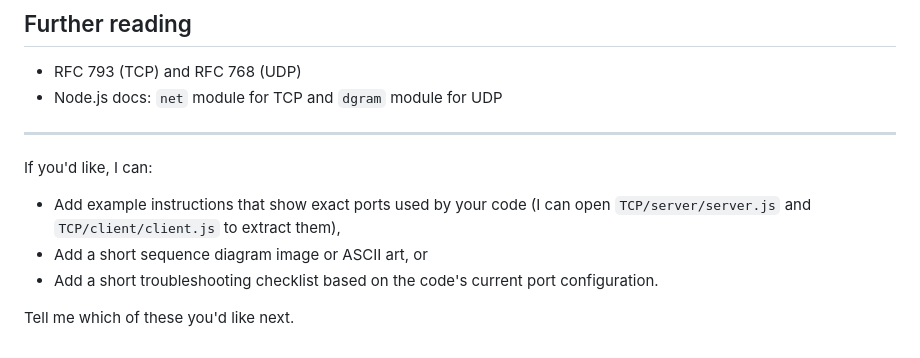
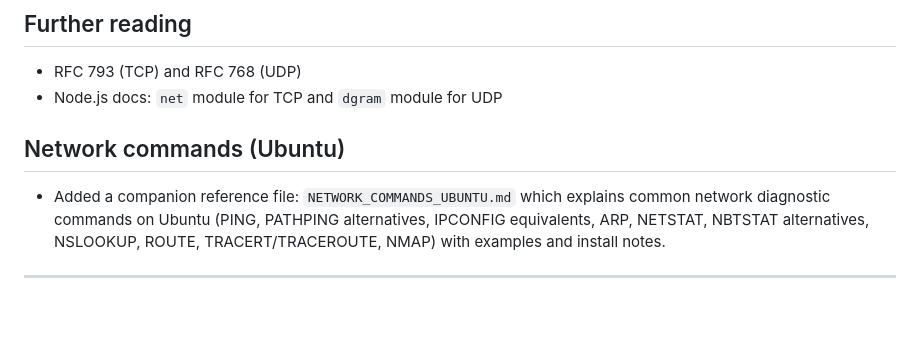
Before and after one commit to Sohamk130405/Messaging, a Markdown page: README.md, the part around the change. Rendered like a GitHub page; blank space fills up the shorter version.

Commit message:
added NETWORK_COMMANDS_UBUNTU

```diff
--- a/README.md
+++ b/README.md
@@ -118,10 +118,7 @@ Since UDP is connectionless, the server must be running and bound to the expecte
 - RFC 793 (TCP) and RFC 768 (UDP)
 - Node.js docs: `net` module for TCP and `dgram` module for UDP
 
+## Network commands (Ubuntu)
+- Added a companion reference file: `NETWORK_COMMANDS_UBUNTU.md` which explains common network diagnostic commands on Ubuntu (PING, PATHPING alternatives, IPCONFIG equivalents, ARP, NETSTAT, NBTSTAT alternatives, NSLOOKUP, ROUTE, TRACERT/TRACEROUTE, NMAP) with examples and install notes.
+
 ---
-If you'd like, I can:
-- Add example instructions that show exact ports used by your code (I can open `TCP/server/server.js` and `TCP/client/client.js` to extract them),
-- Add a short sequence diagram image or ASCII art, or
-- Add a short troubleshooting checklist based on the code's current port configuration.
-
-Tell me which of these you'd like next.
```
Also changed, not shown: NETWORK_COMMANDS_UBUNTU.md (added, +122 -0 lines).
